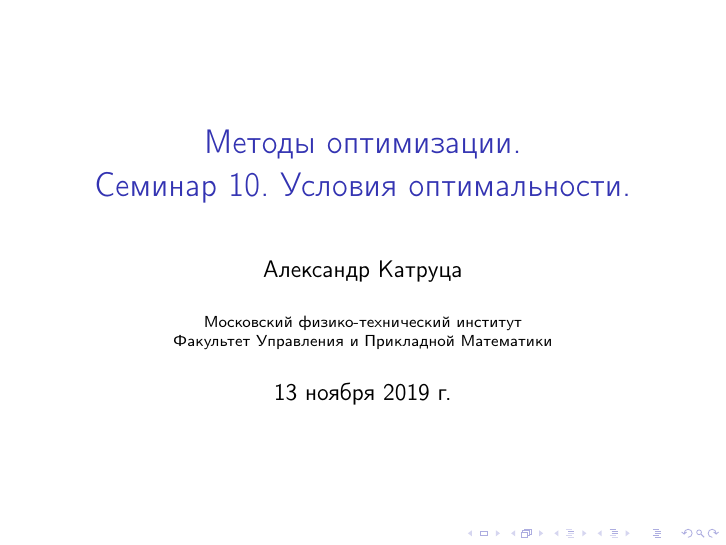
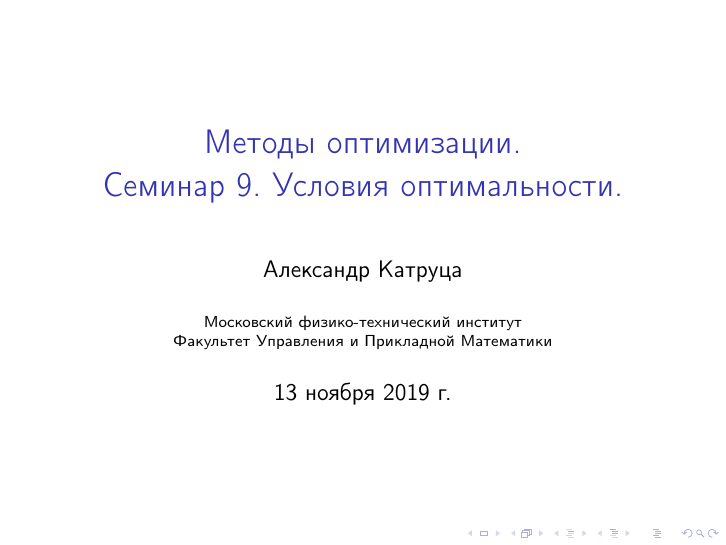
Before and after one commit to amkatrutsa/optimization_course, LaTeX slides (10-OptimalityConditions/Seminar10.tex): page 1 of 17. Compiled offline with pdfLaTeX; a LaTeX package or settings file that is missing is left out.

Commit message:
Small fix

```diff
--- a/10-OptimalityConditions/Seminar10.tex
+++ b/10-OptimalityConditions/Seminar10.tex
@@ -7,8 +7,8 @@
 \expandafter\def\expandafter\insertshorttitle\expandafter{%
   \insertshorttitle\hfill%
   \insertframenumber\,/\,\inserttotalframenumber}
-\title[Семинар 10]{Методы оптимизации. \\
- Семинар 10. Условия оптимальности.}
+\title[Семинар 9]{Методы оптимизации. \\
+ Семинар 9. Условия оптимальности.}
 \author{Александр Катруца}
 \institute{Московский физико-технический институт\\
 Факультет Управления и Прикладной Математики}
```
